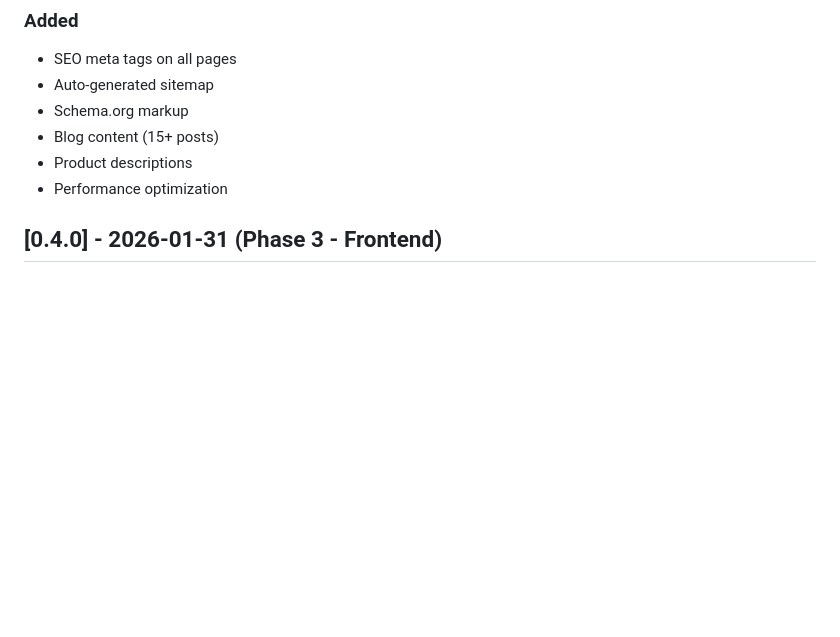
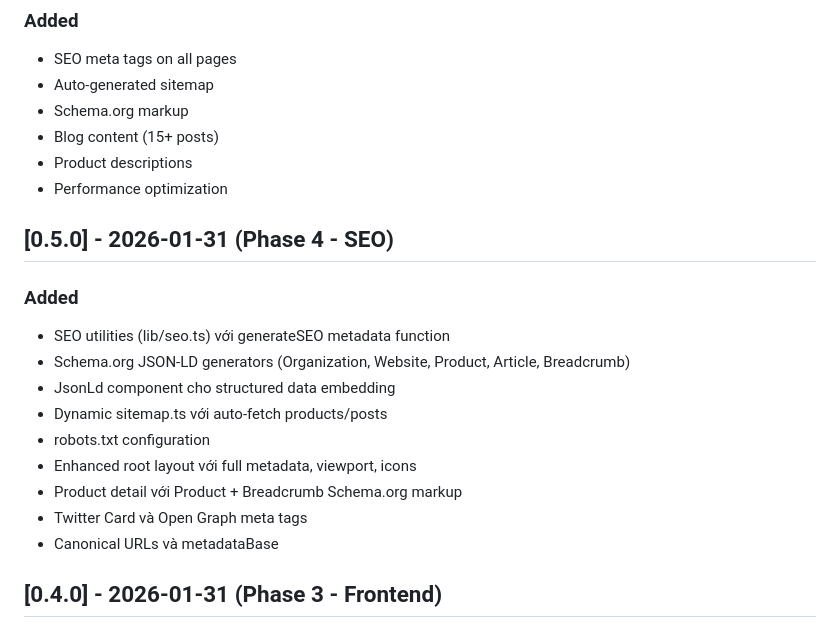
Before and after one commit to Chinsusu/yensaobuonme, a Markdown page: CHANGELOG.md, the part around the change. Rendered like a GitHub page; blank space fills up the shorter version.

Commit message:
docs: Add Phase 4 SEO to CHANGELOG

```diff
--- a/CHANGELOG.md
+++ b/CHANGELOG.md
@@ -29,6 +29,19 @@ and this project adheres to [Semantic Versioning](https://semver.org/spec/v2.0.0
 - Blog content (15+ posts)
 - Product descriptions
 - Performance optimization
+
+## [0.5.0] - 2026-01-31 (Phase 4 - SEO)
+
+### Added
+- SEO utilities (lib/seo.ts) với generateSEO metadata function
+- Schema.org JSON-LD generators (Organization, Website, Product, Article, Breadcrumb)
+- JsonLd component cho structured data embedding
+- Dynamic sitemap.ts với auto-fetch products/posts
+- robots.txt configuration
+- Enhanced root layout với full metadata, viewport, icons
+- Product detail với Product + Breadcrumb Schema.org markup
+- Twitter Card và Open Graph meta tags
+- Canonical URLs và metadataBase
 
 ## [0.4.0] - 2026-01-31 (Phase 3 - Frontend)
 
```
